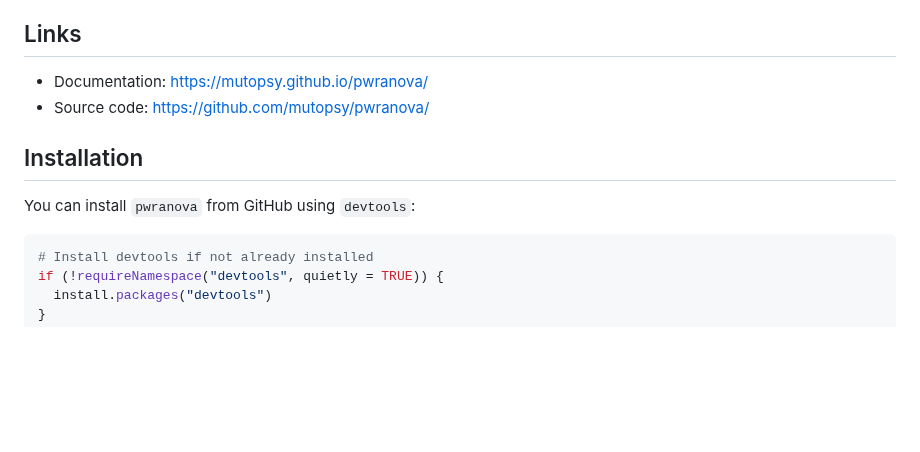
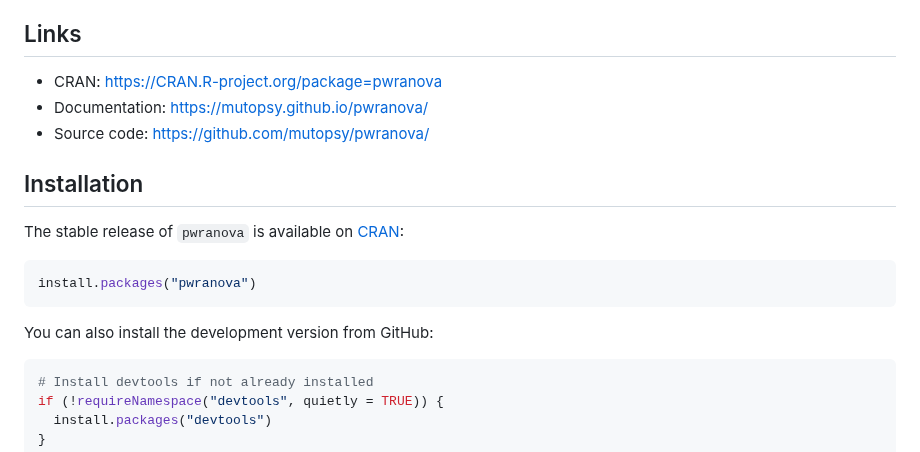
Before and after one commit to mutopsy/pwranova, a Markdown page: README.md, the part around the change. Drawn GitHub-style; blank space fills up the shorter version.

Commit message:
Update README.md
add a link to CRAN

````diff
--- a/README.md
+++ b/README.md
@@ -15,13 +15,19 @@ and related fields.
 
 ## Links
 
-<!-- - CRAN: <https://CRAN.R-project.org/package=pwranova>  -->
+- CRAN: <https://CRAN.R-project.org/package=pwranova>
 - Documentation: <https://mutopsy.github.io/pwranova/>
 - Source code: <https://github.com/mutopsy/pwranova/>
 
 ## Installation
 
-You can install `pwranova` from GitHub using `devtools`:
+The stable release of `pwranova` is available on [CRAN](https://CRAN.R-project.org/package=pwranova):
+
+```r
+install.packages("pwranova")
+```
+
+You can also install the development version from GitHub:
 
 ```r
 # Install devtools if not already installed
````
